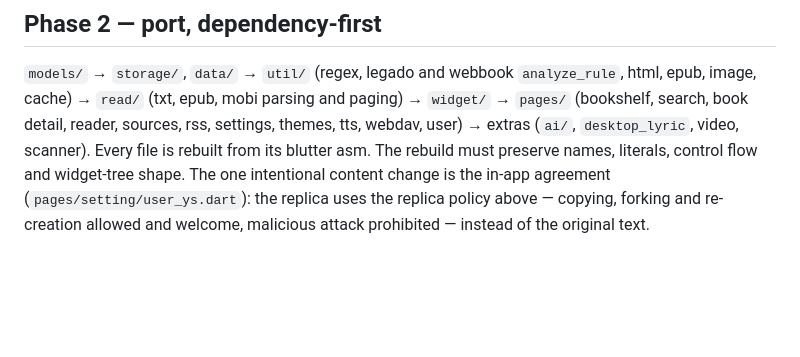
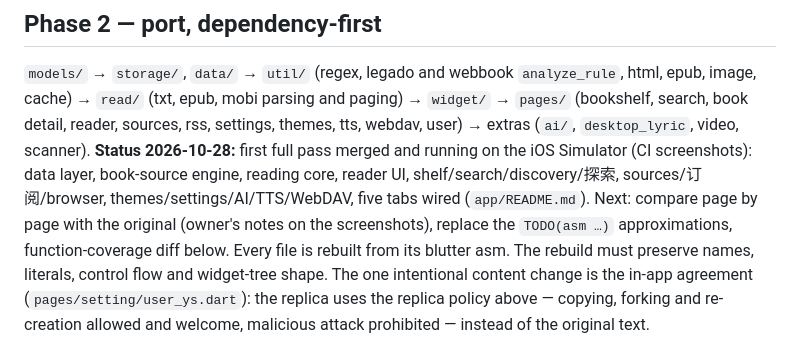
Before and after one commit to kieranchan/qread-replica, a Markdown page: docs/PLAN.md, the part around the change. Drawn GitHub-style; blank space fills up the shorter version.

```diff
--- a/docs/PLAN.md
+++ b/docs/PLAN.md
@@ -65,6 +65,10 @@ a simulator UI test with screenshots (`ios-ui-test.yml`, green) and a root `.git
 parsing and paging) → `widget/` → `pages/` (bookshelf, search, book detail,
 reader, sources, rss, settings, themes, tts, webdav, user) → extras (`ai/`,
 `desktop_lyric`, video, scanner).
+**Status 2026-10-28:** first full pass merged and running on the iOS Simulator (CI screenshots): data layer, book-source engine,
+reading core, reader UI, shelf/search/discovery/探索, sources/订阅/browser, themes/settings/AI/TTS/WebDAV, five tabs wired
+(`app/README.md`). Next: compare page by page with the original (owner's notes on the screenshots), replace the `TODO(asm …)`
+approximations, function-coverage diff below.
 Every file is rebuilt from its blutter asm. The rebuild must preserve names,
 literals, control flow and widget-tree shape. The one intentional content
 change is the in-app agreement (`pages/setting/user_ys.dart`): the replica uses
```
Also changed, not shown: app/README.md (+34 -32 lines).
